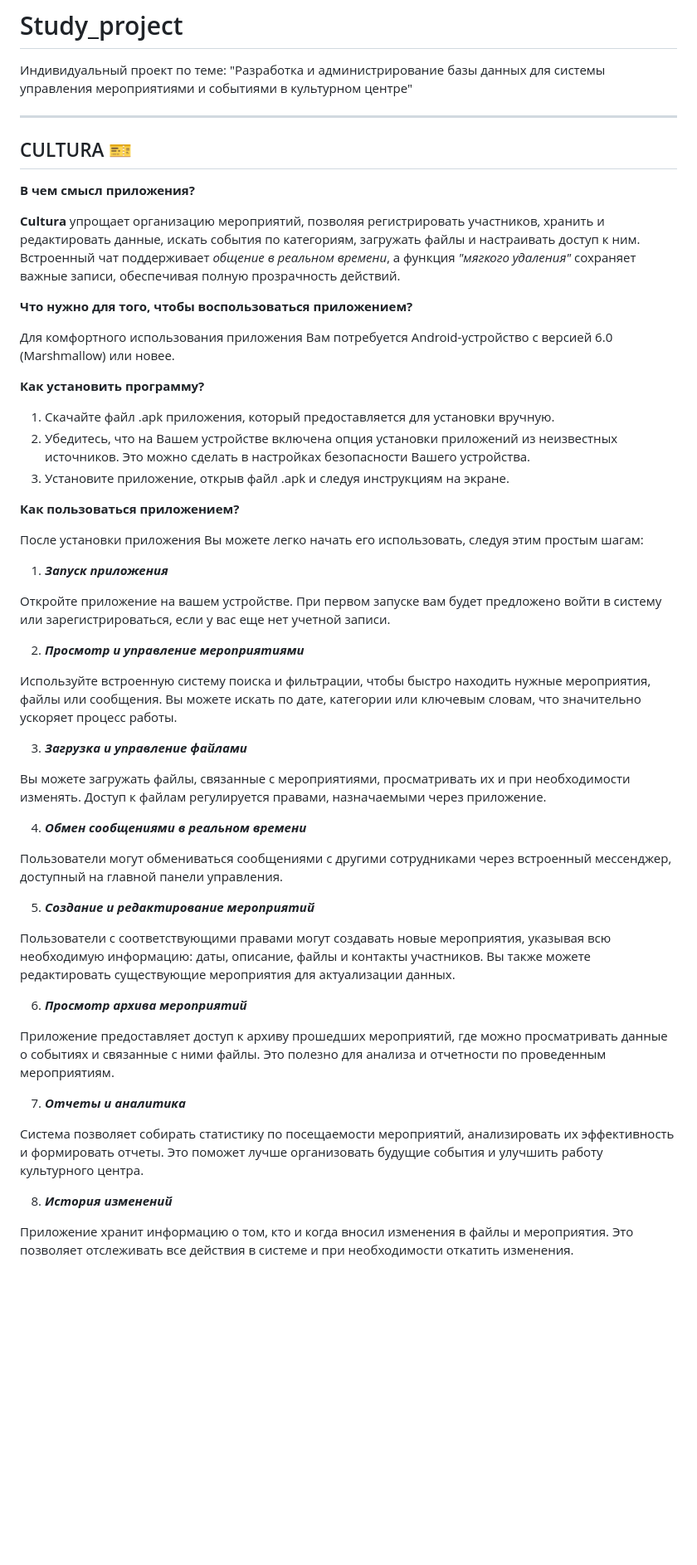
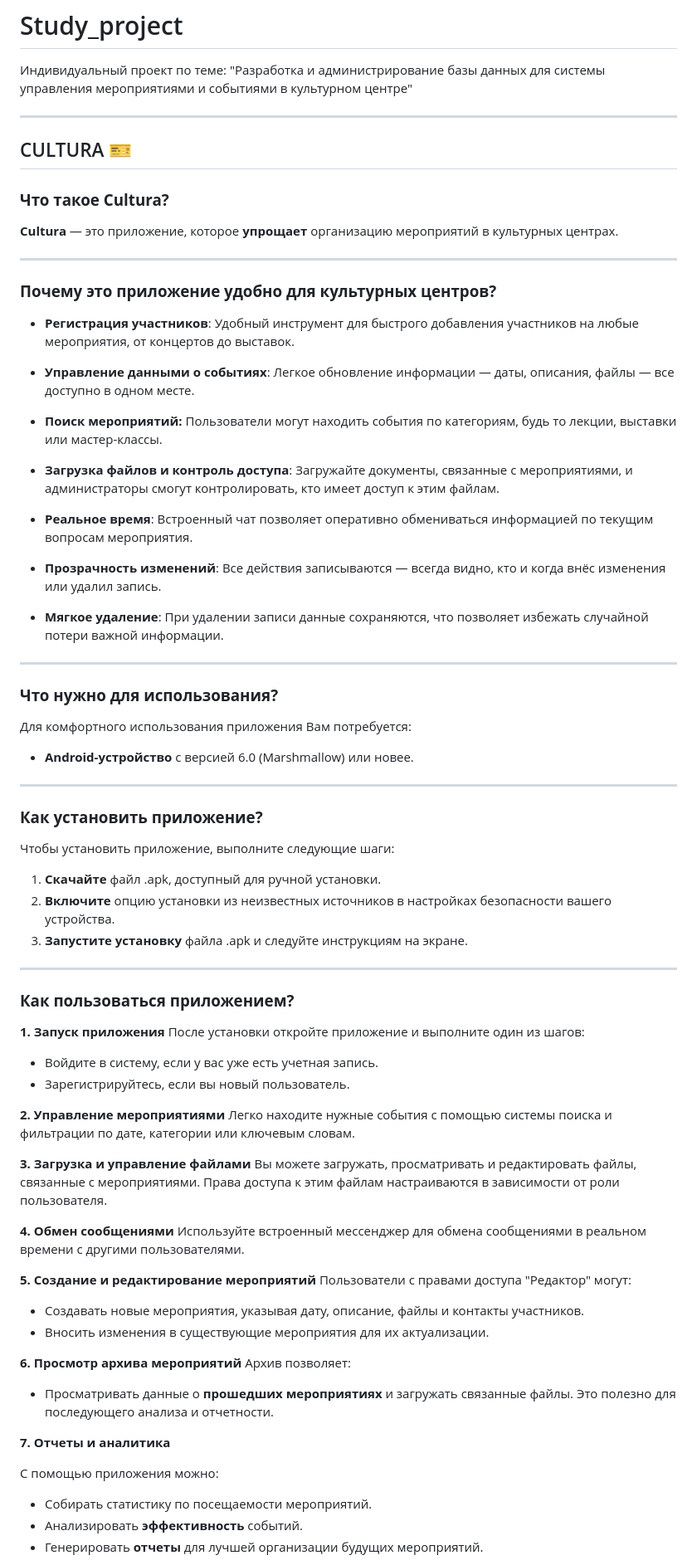
Before and after one commit to linnaash/Study_project, a Markdown page: README.md, the part around the change printed below. Shown: that part at 83% size. GitHub-like rendering; blank space fills up the shorter version.

Commit message:
Редактирование файла README

```diff
--- a/README.md
+++ b/README.md
@@ -3,53 +3,79 @@
  ___
 
  ## CULTURA :ticket:
- **В чем смысл приложения?**
+ ### **Что такое Cultura?**
 
-**Cultura** упрощает организацию мероприятий, позволяя регистрировать участников, хранить и редактировать данные, искать события по категориям, загружать файлы и настраивать доступ к ним. Встроенный чат поддерживает *общение в реальном времени*, а функция *"мягкого удаления"* сохраняет важные записи, обеспечивая полную прозрачность действий.
+**Cultura** — это приложение, которое **упрощает** организацию мероприятий в культурных центрах.
+___
 
-**Что нужно для того, чтобы воспользоваться приложением?**
+### **Почему это приложение удобно для культурных центров?**
 
-Для комфортного использования приложения Вам потребуется Android-устройство с версией 6.0 (Marshmallow) или новее.
+* **Регистрация участников**:
+Удобный инструмент для быстрого добавления участников на любые мероприятия, от концертов до выставок.
 
-**Как установить программу?**
+* **Управление данными о событиях**:
+Легкое обновление информации — даты, описания, файлы — все доступно в одном месте.
 
-1. Скачайте файл .apk приложения, который предоставляется для установки вручную.
-2. Убедитесь, что на Вашем устройстве включена опция установки приложений из неизвестных источников. Это можно сделать в настройках безопасности Вашего устройства.
-3. Установите приложение, открыв файл .apk и следуя инструкциям на экране.
+* **Поиск мероприятий:** Пользователи могут находить события по категориям, будь то лекции, выставки или мастер-классы.
 
-**Как пользоваться приложением?**
+* **Загрузка файлов и контроль доступа**: Загружайте документы, связанные с мероприятиями, и администраторы смогут контролировать, кто имеет доступ к этим файлам.
 
-После установки приложения Вы можете легко начать его использовать, следуя этим простым шагам:
+* **Реальное время**: Встроенный чат позволяет оперативно обмениваться информацией по текущим вопросам мероприятия.
 
-1. ***Запуск приложения***
+* **Прозрачность изменений**: Все действия записываются — всегда видно, кто и когда внёс изменения или удалил запись.
 
-Откройте приложение на вашем устройстве. При первом запуске вам будет предложено войти в систему или зарегистрироваться, если у вас еще нет учетной записи.
+* **Мягкое удаление**: При удалении записи данные сохраняются, что позволяет избежать случайной потери важной информации.
 
-2. ***Просмотр и управление мероприятиями***
+____
 
-Используйте встроенную систему поиска и фильтрации, чтобы быстро находить нужные мероприятия, файлы или сообщения. Вы можете искать по дате, категории или ключевым словам, что значительно ускоряет процесс работы.
+### **Что нужно для использования?**
 
-3. ***Загрузка и управление файлами***
+Для комфортного использования приложения Вам потребуется:
+* **Android-устройство** с версией 6.0 (Marshmallow) или новее.
+___
 
-Вы можете загружать файлы, связанные с мероприятиями, просматривать их и при необходимости изменять.
-Доступ к файлам регулируется правами, назначаемыми через приложение.
+### **Как установить приложение?**
+Чтобы установить приложение, выполните следующие шаги:
 
-4. ***Обмен сообщениями в реальном времени***
+1. **Скачайте** файл .apk, доступный для ручной установки.
+2. **Включите** опцию установки из неизвестных источников в настройках безопасности вашего устройства.
+3. **Запустите установку** файла .apk и следуйте инструкциям на экране.
+___
 
-Пользователи могут обмениваться сообщениями с другими сотрудниками через встроенный мессенджер, доступный на главной панели управления.
+### **Как пользоваться приложением?**
 
-5. ***Создание и редактирование мероприятий***
+**1. Запуск приложения**
+После установки откройте приложение и выполните один из шагов:
 
-Пользователи с соответствующими правами могут создавать новые мероприятия, указывая всю необходимую информацию: даты, описание, файлы и контакты участников. Вы также можете редактировать существующие мероприятия для актуализации данных.
+* Войдите в систему, если у вас уже есть учетная запись.
+* Зарегистрируйтесь, если вы новый пользователь.
 
-6. ***Просмотр архива мероприятий***
+**2. Управление мероприятиями**
+Легко находите нужные события с помощью системы поиска и фильтрации по дате, категории или ключевым словам.
 
-Приложение предоставляет доступ к архиву прошедших мероприятий, где можно просматривать данные о событиях и связанные с ними файлы. Это полезно для анализа и отчетности по проведенным мероприятиям.
+**3. Загрузка и управление файлами**
+Вы можете загружать, просматривать и редактировать файлы, связанные с мероприятиями. Права доступа к этим файлам настраиваются в зависимости от роли пользователя.
 
-7. ***Отчеты и аналитика***
+**4. Обмен сообщениями**
+Используйте встроенный мессенджер для обмена сообщениями в реальном времени с другими пользователями.
 
-Система позволяет собирать статистику по посещаемости мероприятий, анализировать их эффективность и формировать отчеты. Это поможет лучше организовать будущие события и улучшить работу культурного центра.
+**5. Создание и редактирование мероприятий**
+Пользователи с правами доступа "Редактор" могут:
 
-8. ***История изменений***
+* Создавать новые мероприятия, указывая дату, описание, файлы и контакты участников.
+* Вносить изменения в существующие мероприятия для их актуализации.
 
-Приложение хранит информацию о том, кто и когда вносил изменения в файлы и мероприятия. Это позволяет отслеживать все действия в системе и при необходимости откатить изменения.
+
+**6. Просмотр архива мероприятий**
+Архив позволяет:
+
+* Просматривать данные о **прошедших мероприятиях** и загружать связанные файлы. Это полезно для последующего анализа и отчетности.
+
+**7. Отчеты и аналитика**
+
+С помощью приложения можно:
+
+* Собирать статистику по посещаемости мероприятий.
+* Анализировать **эффективность** событий.
+* Генерировать **отчеты** для лучшей организации будущих мероприятий.
+
```
Also changed, not shown: other parts of README.md (+6 -0 lines).
